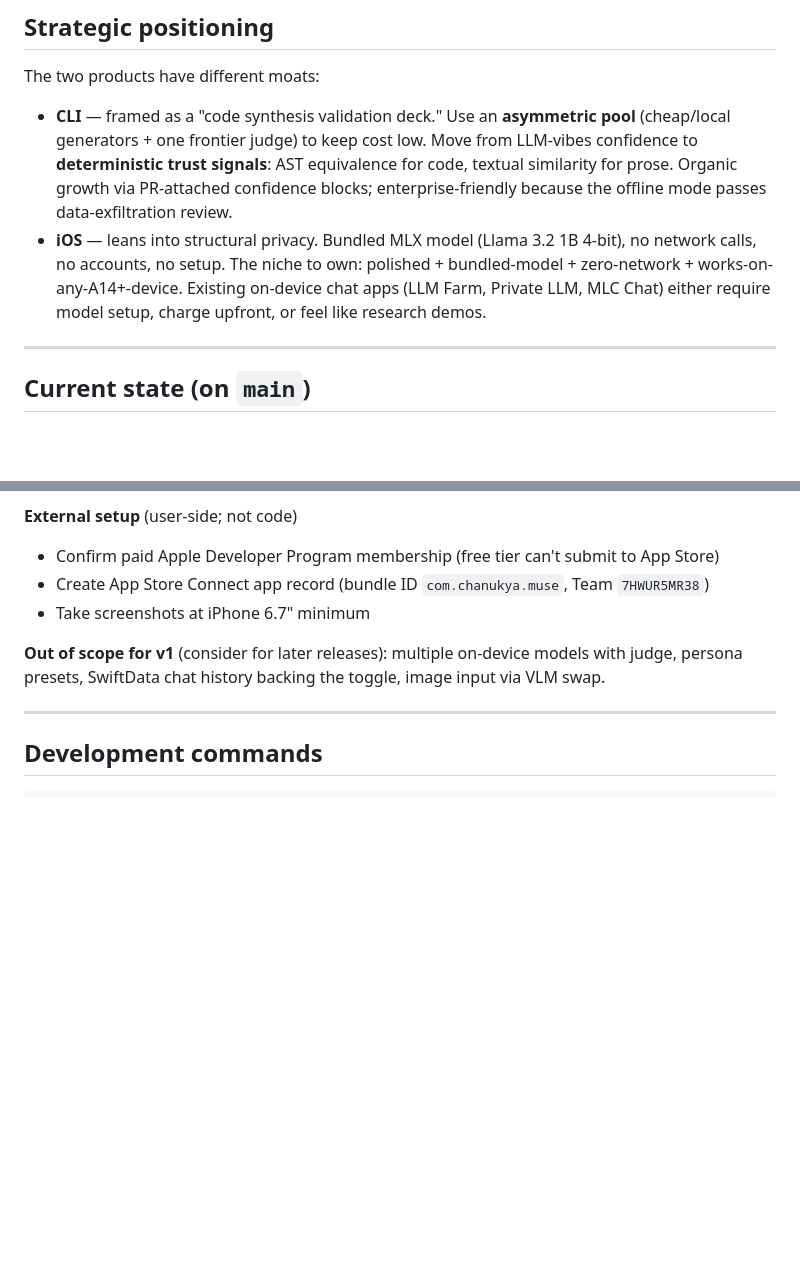
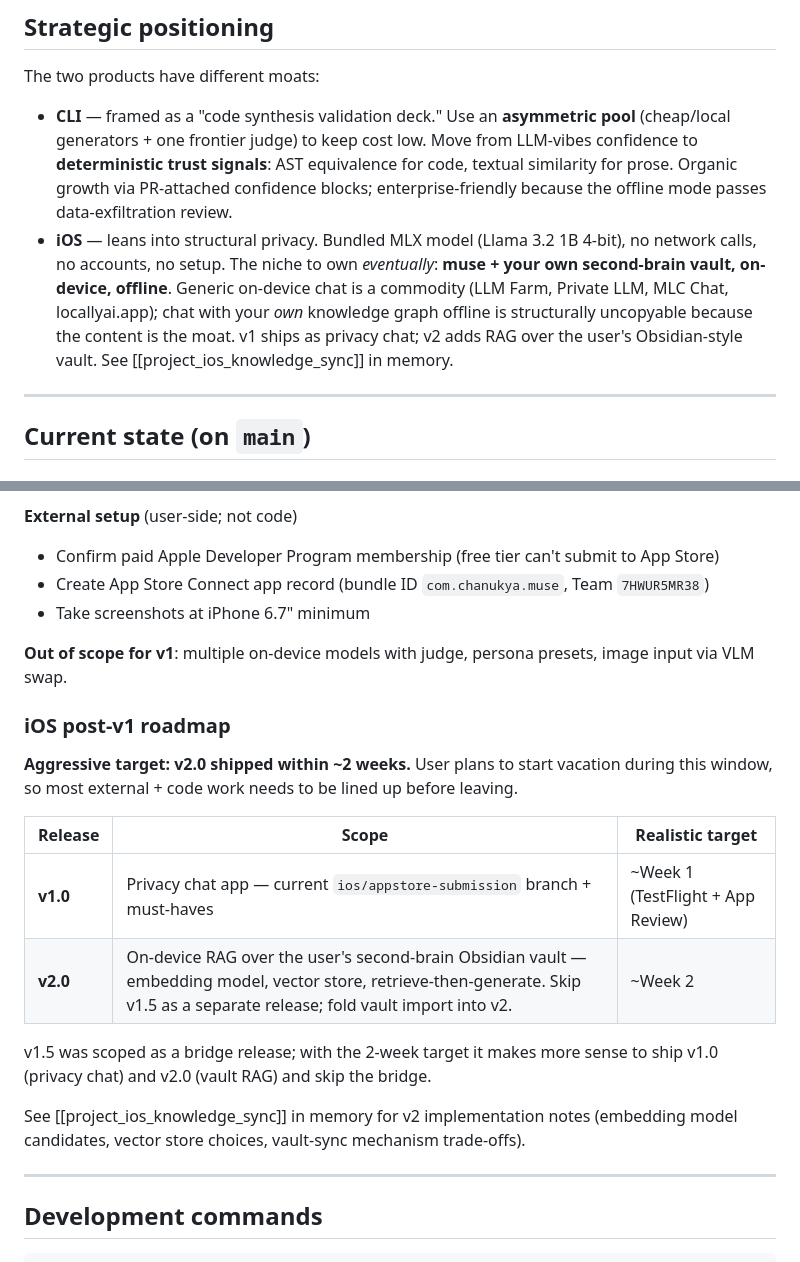
Before and after one commit to chanukyapekala/muse, a Markdown page: CLAUDE.md, 2 parts joined by grey strips. Drawn GitHub-style; blank space fills up the shorter version.

Commit message:
Add v2 vault-RAG roadmap and aggressive 2-week target
iOS strategic positioning updated: the long-term niche is muse + the
user's second-brain vault on-device — generic on-device chat is a
commodity, vault-aware chat is structurally uncopyable.

Roadmap adjusted to the user's 2-week target (v2.0 before vacation
window): v1.0 privacy chat ships in week 1, v2.0 vault RAG in week 2.
v1.5 folded into v2.0 since a separate bridge release doesn't fit the
timeline.

Co-Authored-By: Claude Opus 4.7 <noreply@anthropic.com>

```diff
--- a/CLAUDE.md
+++ b/CLAUDE.md
@@ -22,7 +22,7 @@ The CLI keeps the multi-model judge story (that's its differentiator). iOS delib
 The two products have different moats:
 
 - **CLI** — framed as a "code synthesis validation deck." Use an **asymmetric pool** (cheap/local generators + one frontier judge) to keep cost low. Move from LLM-vibes confidence to **deterministic trust signals**: AST equivalence for code, textual similarity for prose. Organic growth via PR-attached confidence blocks; enterprise-friendly because the offline mode passes data-exfiltration review.
-- **iOS** — leans into structural privacy. Bundled MLX model (Llama 3.2 1B 4-bit), no network calls, no accounts, no setup. The niche to own: polished + bundled-model + zero-network + works-on-any-A14+-device. Existing on-device chat apps (LLM Farm, Private LLM, MLC Chat) either require model setup, charge upfront, or feel like research demos.
+- **iOS** — leans into structural privacy. Bundled MLX model (Llama 3.2 1B 4-bit), no network calls, no accounts, no setup. The niche to own *eventually*: **muse + your own second-brain vault, on-device, offline**. Generic on-device chat is a commodity (LLM Farm, Private LLM, MLC Chat, locallyai.app); chat with your *own* knowledge graph offline is structurally uncopyable because the content is the moat. v1 ships as privacy chat; v2 adds RAG over the user's Obsidian-style vault. See [[project_ios_knowledge_sync]] in memory.
 
 ---
 
@@ -137,7 +137,20 @@ MuseApp/                               ← iOS app (App Store target)
 - Create App Store Connect app record (bundle ID `com.chanukya.muse`, Team `7HWUR5MR38`)
 - Take screenshots at iPhone 6.7" minimum
 
-**Out of scope for v1** (consider for later releases): multiple on-device models with judge, persona presets, SwiftData chat history backing the toggle, image input via VLM swap.
+**Out of scope for v1**: multiple on-device models with judge, persona presets, image input via VLM swap.
+
+### iOS post-v1 roadmap
+
+**Aggressive target: v2.0 shipped within ~2 weeks.** User plans to start vacation during this window, so most external + code work needs to be lined up before leaving.
+
+| Release | Scope | Realistic target |
+|---|---|---|
+| **v1.0** | Privacy chat app — current `ios/appstore-submission` branch + must-haves | ~Week 1 (TestFlight + App Review) |
+| **v2.0** | On-device RAG over the user's second-brain Obsidian vault — embedding model, vector store, retrieve-then-generate. Skip v1.5 as a separate release; fold vault import into v2. | ~Week 2 |
+
+v1.5 was scoped as a bridge release; with the 2-week target it makes more sense to ship v1.0 (privacy chat) and v2.0 (vault RAG) and skip the bridge.
+
+See [[project_ios_knowledge_sync]] in memory for v2 implementation notes (embedding model candidates, vector store choices, vault-sync mechanism trade-offs).
 
 ---
 
```
